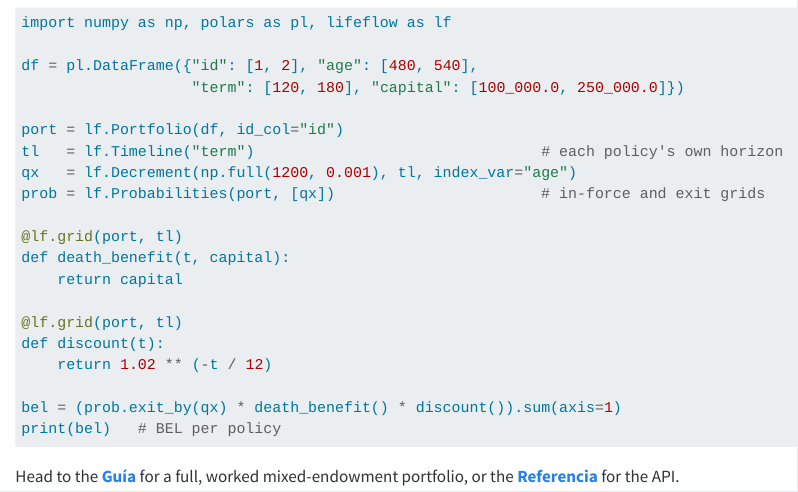
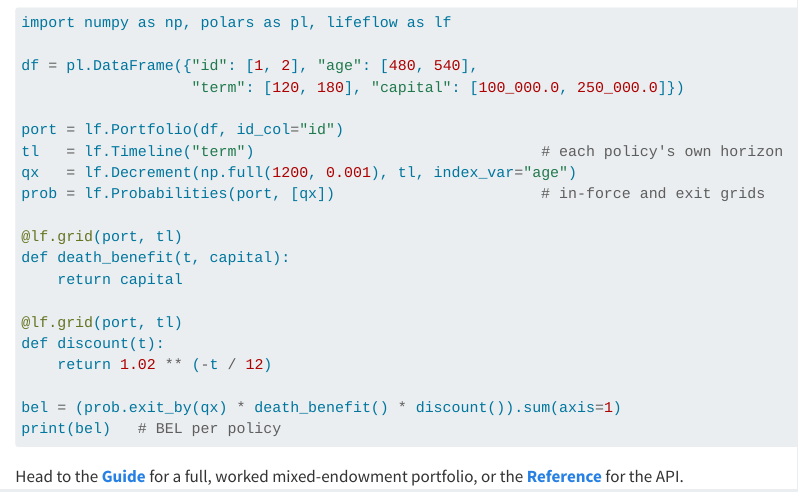
Before and after one commit to SergiActuary/lifeflow, a Quarto document (docs/index.qmd): the page in a window 1100 px wide, from 730 px down. Rendered offline with R 4.5, knitr and Pandoc in place of Quarto, with nearby package versions.

Commit message:
Unificar la documentación a inglés (menú, títulos, enlaces)

````diff
--- a/docs/index.qmd
+++ b/docs/index.qmd
@@ -59,5 +59,5 @@ bel = (prob.exit_by(qx) * death_benefit() * discount()).sum(axis=1)
 print(bel)   # BEL per policy
 ```
 
-Head to the [**Guía**](example.qmd) for a full, worked mixed-endowment portfolio,
-or the [**Referencia**](referencia.qmd) for the API.
+Head to the [**Guide**](example.qmd) for a full, worked mixed-endowment portfolio,
+or the [**Reference**](reference.qmd) for the API.
````
Also changed, not shown: docs/example.qmd (+1 -1 lines), docs/_quarto.yml, docs/example.py (added), docs/example_large.py (added), docs/reference.qmd (renamed from docs/referencia.qmd), 1 other file.
